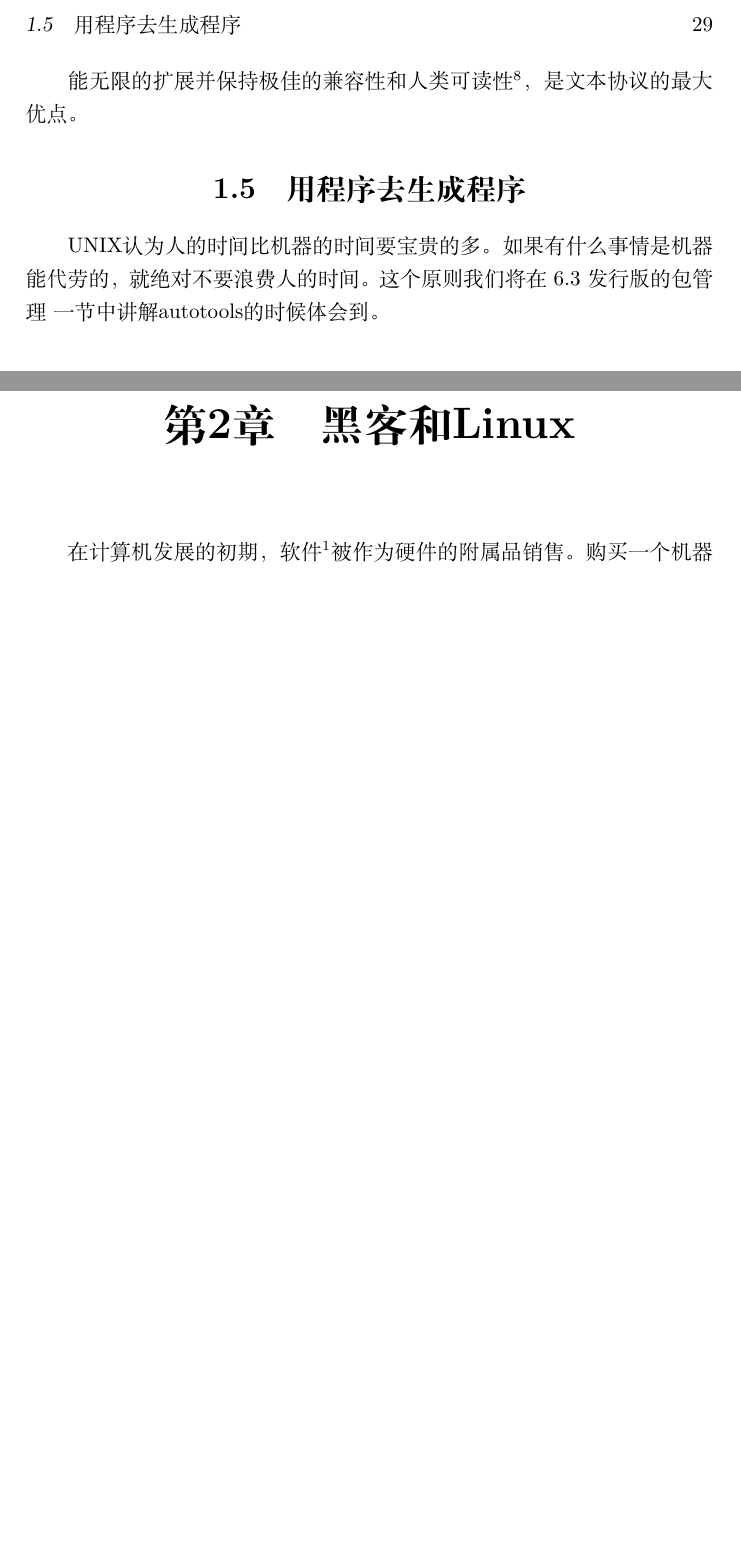
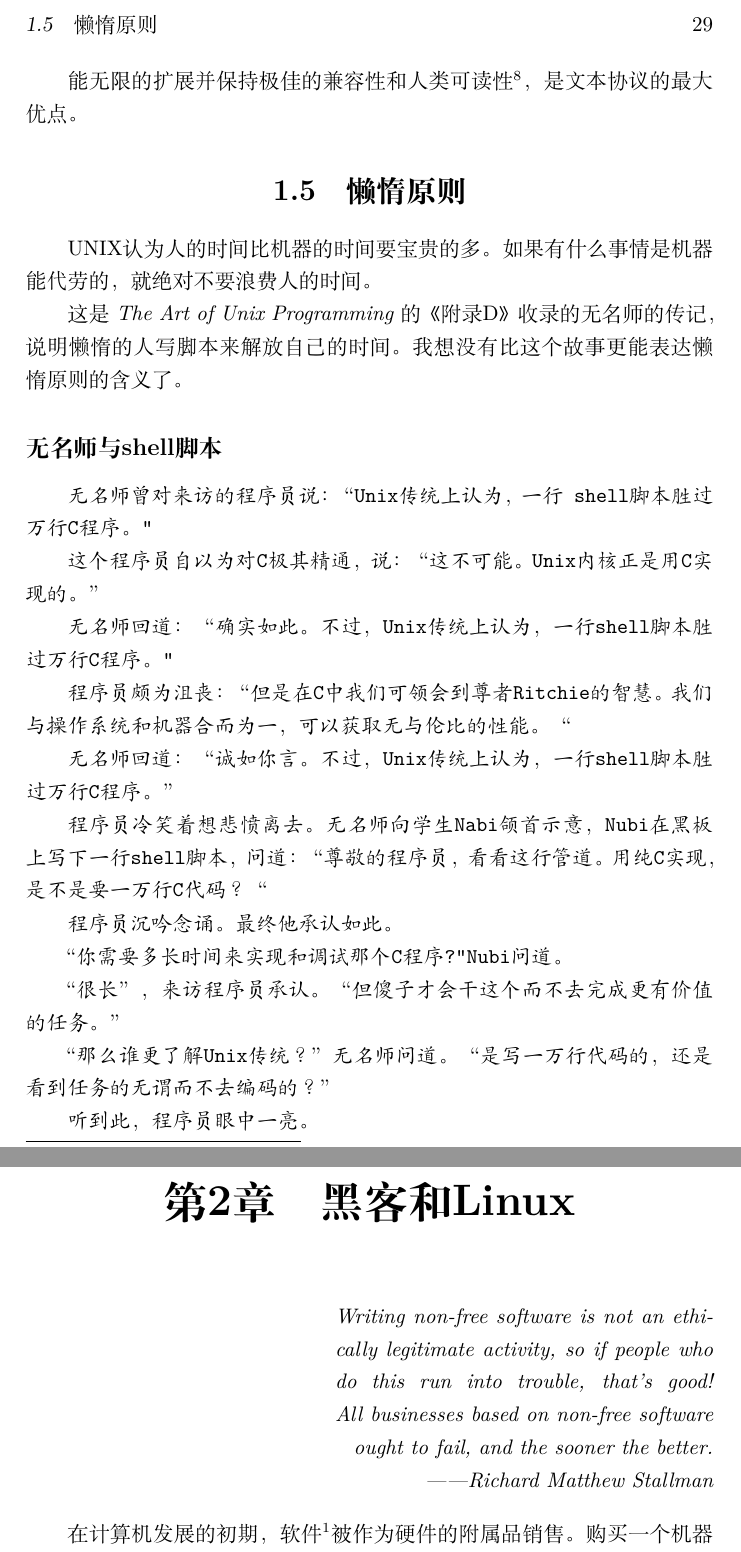
Before and after one commit to microcai/gentoo-handbook, a LaTeX book (Linux枕边书.tex): two parts of pages 29 and 31 of 71, joined at a grey line, cut at the place of the change, the shorter picture padded with empty space. Compiled offline with XeLaTeX; a missing font is replaced by an installed copy or a similar font.

Commit message:
无名师的传
Signed-off-by: microcai <microcai@fedoraproject.org>

```diff
--- a/Linux枕边书.tex
+++ b/Linux枕边书.tex
@@ -320,14 +320,50 @@ HTTP这种只有HTTP头是文本，后续发送的文件内容（尤其是二进
 
 能无限的扩展并保持极佳的兼容性和人类可读性\footnote{测试问题的时候不需要特殊的工具去解析二进制流的各个字段，只需要打印出文本就可以了。}，是文本协议的最大优点。
 
-\section{用程序去生成程序}
+\section{懒惰原则}
 
-UNIX认为人的时间比机器的时间要宝贵的多。如果有什么事情是机器能代劳的，就绝对不要浪费人的时间。这个原则我们将在 \ref{section:pkgmgr} \nameref{section:pkgmgr} 一节中讲解autotools的时候体会到。
+UNIX认为人的时间比机器的时间要宝贵的多。如果有什么事情是机器能代劳的，就绝对不要浪费人的时间。
+
+这是 \textit{The Art of Unix Programming} 的《附录D》收录的无名师的传记，说明懒惰的人写脚本来解放自己的时间。我想没有比这个故事更能表达懒惰原则的含义了。
+
+\begin{insertnote}
+\subsection*{无名师与shell脚本}
+
+无名师曾对来访的程序员说：“Unix传统上认为，一行 shell脚本胜过万行C程序。"
+
+这个程序员自以为对C极其精通，说：“这不可能。Unix内核正是用C实现的。”
+
+无名师回道：“确实如此。不过，Unix传统上认为，一行shell脚本胜过万行C程序。"
+
+程序员颇为沮丧：“但是在C中我们可领会到尊者Ritchie的智慧。我们与操作系统和机器合而为一，可以获取无与伦比的性能。“
+
+无名师回道：“诚如你言。不过，Unix传统上认为，一行shell脚本胜过万行C程序。”
+
+程序员冷笑着想悲愤离去。无名师向学生Nabi颌首示意，Nubi在黑板上写下一行shell脚本，问道：“尊敬的程序员，看看这行管道。用纯C实现，是 不是要一万行C代码？“
+
+程序员沉吟念诵。最终他承认如此。
+
+“你需要多长时间来实现和调试那个C程序?"Nubi问道。
+
+“很长”，来访程序员承认。“但傻子才会干这个而不去完成更有价值的任务。”
+
+“那么谁更了解Unix传统？”无名师问道。“是写一万行代码的，还是看到任务的无谓而不去编码的？”
+
+听到此，程序员眼中一亮。
+\end{insertnote}
+
+%这个原则我们将在 \ref{section:pkgmgr} \nameref{section:pkgmgr} 一节中讲解autotools的时候体会到。
+
+
 
 \section{UNIX在别的系统上的影子}
 
 
 \chapter{黑客和Linux}
+
+\begin{quotes}{Richard Matthew Stallman}
+Writing non-free software is not an ethically legitimate activity, so if people who do this run into trouble, that's good! All businesses based on non-free software ought to fail, and the sooner the better.
+\end{quotes}
 
 在计算机发展的初期，软件\footnote{那个时候系统软件都是汇编语言开发的，所以也谈不上什么源代码。}被作为硬件的附属品销售。
 购买一个机器的硬件也就连带的附送了一系列的软件。谁也不会觉得软件是可以被“保护起来”盈利的。相互交换彼此的程序随处可见。
```
